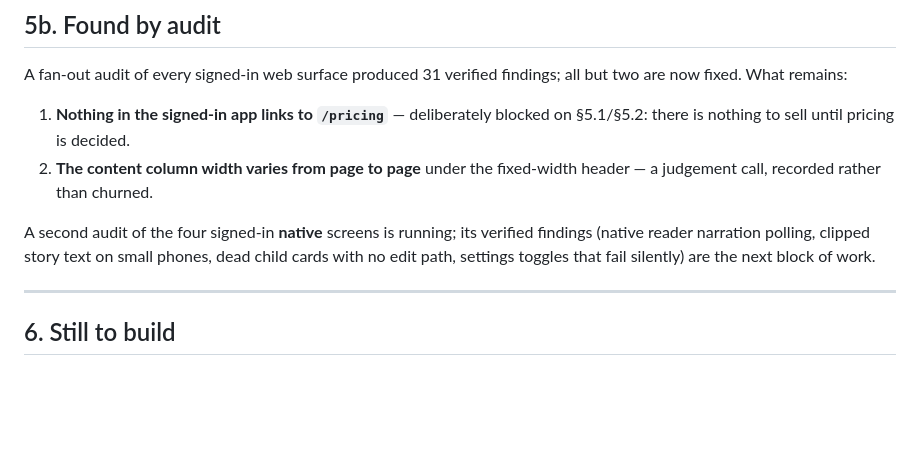
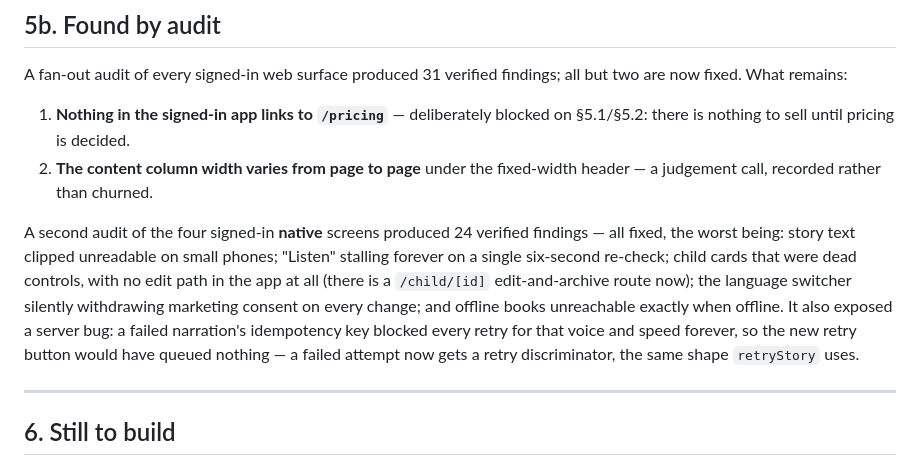
Before and after one commit to tnhasanov/Nagilai, a Markdown page: CURRENT_STATE.md, the part around the change. Drawn GitHub-style; blank space fills up the shorter version.

Commit message:
Record the native audit's closure in CURRENT_STATE
Co-Authored-By: Claude Fable 5 <noreply@anthropic.com>
Claude-Session: https://claude.ai/code/session_01DqPdHms8RTBKCuBZpH4YF1

```diff
--- a/CURRENT_STATE.md
+++ b/CURRENT_STATE.md
@@ -325,10 +325,17 @@ findings; all but two are now fixed. What remains:
 2. **The content column width varies from page to page** under the
    fixed-width header — a judgement call, recorded rather than churned.
 
-A second audit of the four signed-in **native** screens is running; its
-verified findings (native reader narration polling, clipped story text
-on small phones, dead child cards with no edit path, settings toggles
-that fail silently) are the next block of work.
+A second audit of the four signed-in **native** screens produced 24
+verified findings — all fixed, the worst being: story text clipped
+unreadable on small phones; "Listen" stalling forever on a single
+six-second re-check; child cards that were dead controls, with no edit
+path in the app at all (there is a `/child/[id]` edit-and-archive route
+now); the language switcher silently withdrawing marketing consent on
+every change; and offline books unreachable exactly when offline. It
+also exposed a server bug: a failed narration's idempotency key blocked
+every retry for that voice and speed forever, so the new retry button
+would have queued nothing — a failed attempt now gets a retry
+discriminator, the same shape `retryStory` uses.
 
 ---
 
```
